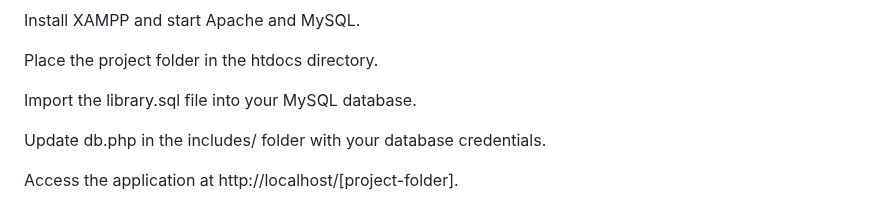
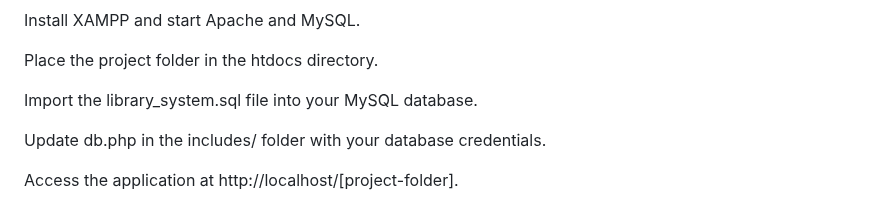
Before and after one commit to Abhinav2904/BRRR-Borrow-Read-Return-Repeat, a Markdown page: README.md, the part around the change. Drawn GitHub-style.

```diff
--- a/README.md
+++ b/README.md
@@ -122,7 +122,7 @@ Install XAMPP and start Apache and MySQL.
 
 Place the project folder in the htdocs directory.
 
-Import the library.sql file into your MySQL database.
+Import the library_system.sql file into your MySQL database.
 
 Update db.php in the includes/ folder with your database credentials.
 
```
